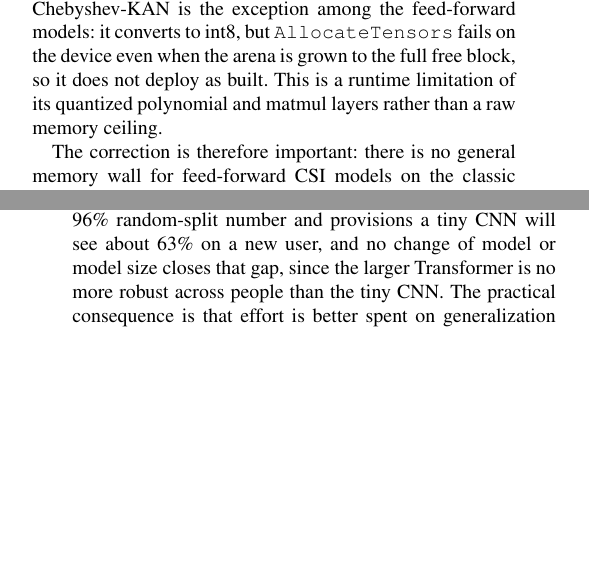
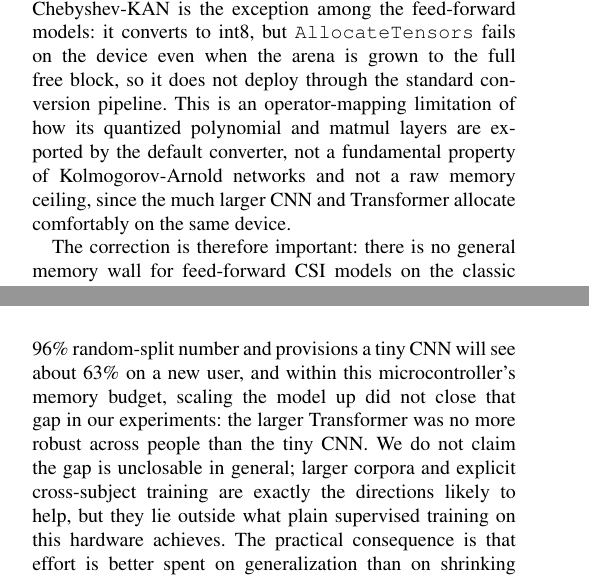
Before and after one commit to ahmadshahbazzz/esp32-csi-har-frontier, a LaTeX paper (manuscript/frontier.tex): two parts of the columns of pages 5 and 8 of 10, joined at a grey line, cut so that both start at the same text, the shorter picture padded with empty space. Compiled offline with pdfLaTeX; a missing font is replaced by an installed copy or a similar font; a LaTeX package or settings file that is missing is left out.

Commit message:
Soften two overstated claims per review: scope generalization-gap claim to tested models/hardware; frame KAN alloc failure as default-converter limitation, not intrinsic to KANs (PDF to be refreshed from Overleaf)

```diff
--- a/manuscript/frontier.tex
+++ b/manuscript/frontier.tex
@@ -166,7 +166,7 @@ Table~\ref{tab:deep} reports the five deep architectures on both datasets togeth
 
 One barrier is hard and architectural, a \emph{convertibility wall}. The bidirectional GRU and the lightweight state-space model, despite competitive floating-point accuracy, do not convert to a microcontroller-deployable model on either dataset. The recurrent model compiles to the fused \texttt{CudnnRNNV3} operator and the state-space model to dynamic \texttt{TensorList} operators, neither of which is in the TensorFlow Lite for Microcontrollers builtin operator set; both require the Select-TF-ops path that the ESP32 runtime does not provide \cite{tfissue36688,tflmissue907}. This wall is intrinsic to the architecture, so it holds on both datasets.
 
-The feed-forward families, in contrast, mostly do deploy, which corrects an assumption we held earlier. The convolutional network allocates and runs within a 10\,kB tensor arena on UT-HAR and 12\,kB on CSI-HAR, and the convolution-augmented Transformer within 24\,kB and 54\,kB, all far below the roughly 150\,kB contiguous internal block that the runtime makes available with the radio stacks disabled. A full deep CNN and a Transformer therefore run on the bare classic ESP32: the weights (76 to 103\,kB int8) live in the 4\,MB flash, and only the activations occupy SRAM. The Chebyshev-KAN is the exception among the feed-forward models: it converts to int8, but \texttt{AllocateTensors} fails on the device even when the arena is grown to the full free block, so it does not deploy as built. This is a runtime limitation of its quantized polynomial and matmul layers rather than a raw memory ceiling.
+The feed-forward families, in contrast, mostly do deploy, which corrects an assumption we held earlier. The convolutional network allocates and runs within a 10\,kB tensor arena on UT-HAR and 12\,kB on CSI-HAR, and the convolution-augmented Transformer within 24\,kB and 54\,kB, all far below the roughly 150\,kB contiguous internal block that the runtime makes available with the radio stacks disabled. A full deep CNN and a Transformer therefore run on the bare classic ESP32: the weights (76 to 103\,kB int8) live in the 4\,MB flash, and only the activations occupy SRAM. The Chebyshev-KAN is the exception among the feed-forward models: it converts to int8, but \texttt{AllocateTensors} fails on the device even when the arena is grown to the full free block, so it does not deploy through the standard conversion pipeline. This is an operator-mapping limitation of how its quantized polynomial and matmul layers are exported by the default converter, not a fundamental property of Kolmogorov-Arnold networks and not a raw memory ceiling, since the much larger CNN and Transformer allocate comfortably on the same device.
 
 The correction is therefore important: there is \emph{no general memory wall} for feed-forward CSI models on the classic ESP32. The real barriers are the convertibility of the recurrent and state-space families and a runtime allocation failure for the KAN. What makes the tiny and classical tiers the practical choice is not that the deep models cannot fit, but that they are one to two orders of magnitude smaller and faster at comparable accuracy on the saturated benchmark (Section~\ref{sec:results-ondevice}).
 
@@ -297,6 +297,6 @@ The barriers are narrower than a blanket memory limit. Convertibility is the har
 
 \subsection{The binding constraint is generalization, not deployment}
-The two halves of the study point in the same direction. Once the deep CNN and Transformer are shown to run on the bare board, compute and memory are no longer what limits CSI HAR on this hardware. The leave-one-user-out results show what does: a mean 29-point drop when the test person is unseen (Section~\ref{sec:results-gap}). A practitioner who reads a 96\% random-split number and provisions a tiny CNN will see about 63\% on a new user, and no change of model or model size closes that gap, since the larger Transformer is no more robust across people than the tiny CNN. The practical consequence is that effort is better spent on generalization than on shrinking the model. A short per-user calibration or personalization pass, cheap given microsecond-scale classical inference and tens-of-milliseconds neural inference on the device, is the natural remedy, and cross-subject methods such as domain adaptation are the substantive open problem. The result also argues for reporting subject-independent accuracy as standard practice, because a random split on a small multi-user corpus reports a number the deployed device will not reach.
+The two halves of the study point in the same direction. Once the deep CNN and Transformer are shown to run on the bare board, compute and memory are no longer what limits CSI HAR on this hardware. The leave-one-user-out results show what does: a mean 29-point drop when the test person is unseen (Section~\ref{sec:results-gap}). A practitioner who reads a 96\% random-split number and provisions a tiny CNN will see about 63\% on a new user, and within this microcontroller's memory budget, scaling the model up did not close that gap in our experiments: the larger Transformer was no more robust across people than the tiny CNN. We do not claim the gap is unclosable in general; larger corpora and explicit cross-subject training are exactly the directions likely to help, but they lie outside what plain supervised training on this hardware achieves. The practical consequence is that effort is better spent on generalization than on shrinking the model. A short per-user calibration or personalization pass, cheap given microsecond-scale classical inference and tens-of-milliseconds neural inference on the device, is the natural remedy, and cross-subject methods such as domain adaptation are the substantive open problem. The result also argues for reporting subject-independent accuracy as standard practice, because a random split on a small multi-user corpus reports a number the deployed device will not reach.
 
 \subsection{Why classical models deserve a second look}
 For the most constrained hardware, the smallest models are the natural design point rather than a compromise. The classical learners here are one to three orders of magnitude smaller than the networks, are exported to branch-only C with no runtime interpreter, run in microseconds on the device (about 1\,microsecond for the Decision Tree and 45\,microseconds for the Random Forest), and reach competitive accuracy on the saturated UT-HAR benchmark (95.3\% for the statistics multilayer perceptron). For a sensing task that must share a microcontroller with an application, this predictability and small footprint are decisive.
```
Also changed, not shown: manuscript/frontier.tex (2 more changed lines).
